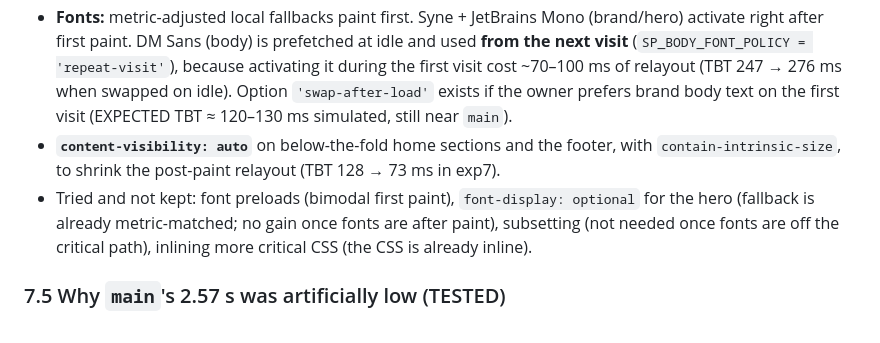
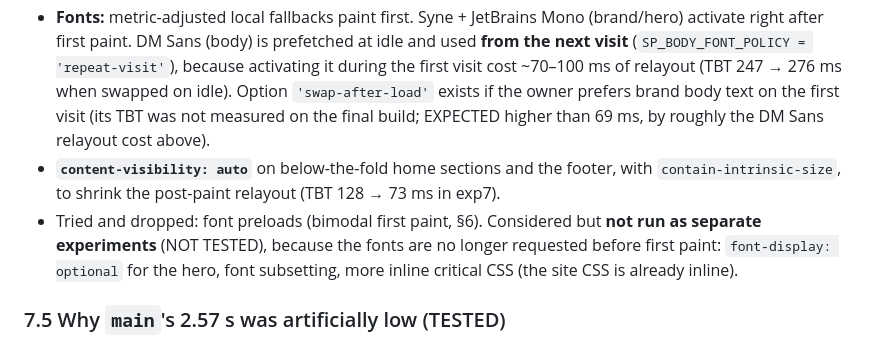
Before and after one commit to EclipseLegend/strangepin, a Markdown page: docs/perf-lcp.md, the part around the change. GitHub-like rendering.

Commit message:
docs(perf): label untried font options as NOT TESTED

```diff
--- a/docs/perf-lcp.md
+++ b/docs/perf-lcp.md
@@ -164,14 +164,15 @@ hero3 fonts after paint 3211 · hero4 CDN after paint 1671 ms (TBT 247) · then
   activate right after first paint. DM Sans (body) is prefetched at idle and used **from the
   next visit** (`SP_BODY_FONT_POLICY = 'repeat-visit'`), because activating it during the
   first visit cost ~70–100 ms of relayout (TBT 247 → 276 ms when swapped on idle). Option
-  `'swap-after-load'` exists if the owner prefers brand body text on the first visit (EXPECTED
-  TBT ≈ 120–130 ms simulated, still near `main`).
+  `'swap-after-load'` exists if the owner prefers brand body text on the first visit (its TBT
+  was not measured on the final build; EXPECTED higher than 69 ms, by roughly the DM Sans
+  relayout cost above).
 - **`content-visibility: auto`** on below-the-fold home sections and the footer, with
   `contain-intrinsic-size`, to shrink the post-paint relayout (TBT 128 → 73 ms in exp7).
-- Tried and not kept: font preloads (bimodal first paint), `font-display: optional` for the
-  hero (fallback is already metric-matched; no gain once fonts are after paint), subsetting
-  (not needed once fonts are off the critical path), inlining more critical CSS (the CSS is
-  already inline).
+- Tried and dropped: font preloads (bimodal first paint, §6). Considered but **not run as
+  separate experiments** (NOT TESTED), because the fonts are no longer requested before first
+  paint: `font-display: optional` for the hero, font subsetting, more inline critical CSS (the
+  site CSS is already inline).
 
 ### 7.5 Why `main`'s 2.57 s was artificially low (TESTED)
 
```
